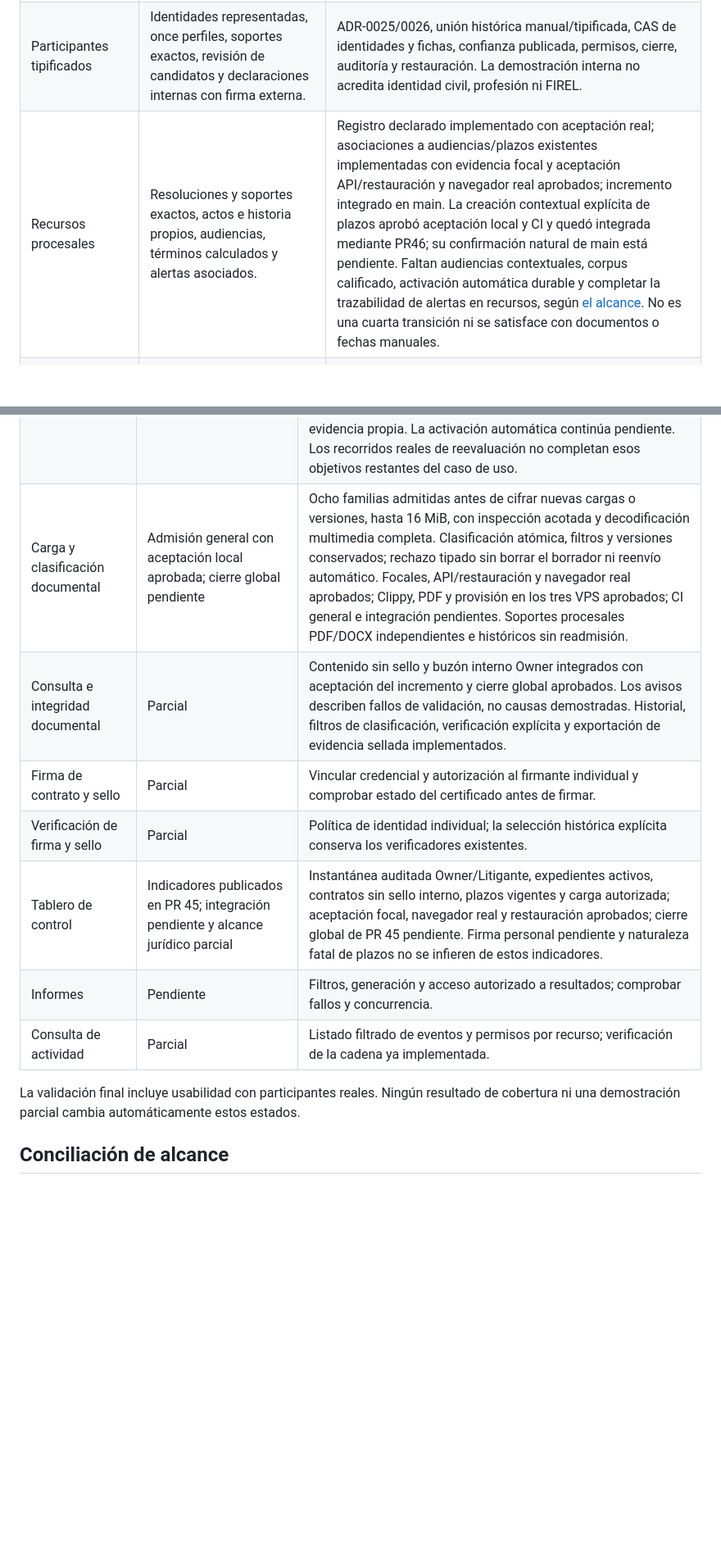
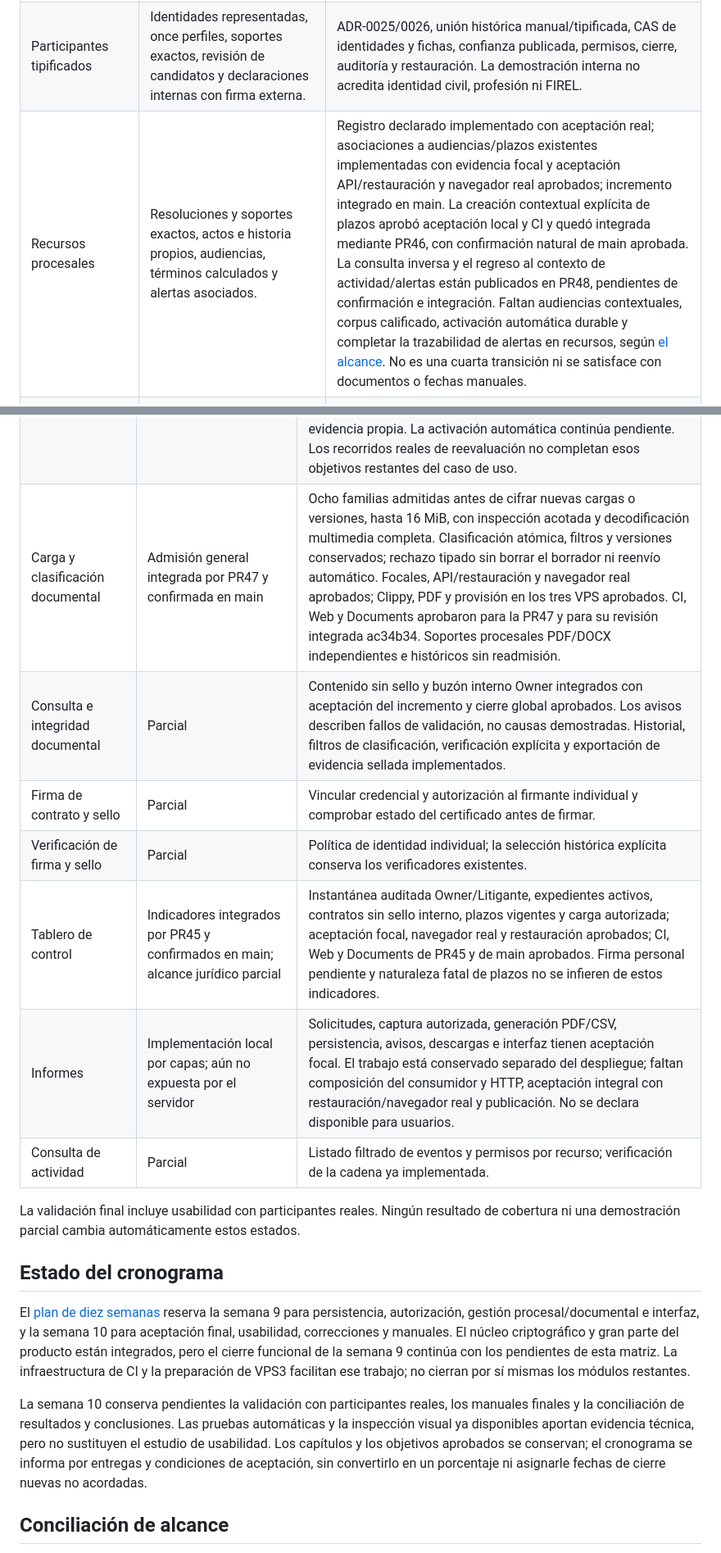
Before and after one commit to eddndev/TT2026-B136, a Markdown page: docs/product-completion.md, 2 parts joined by grey strips. Shown at 82% size. GitHub-like rendering; blank space fills up the shorter version.

```diff
--- a/docs/product-completion.md
+++ b/docs/product-completion.md
@@ -391,7 +405,7 @@ separada de las campañas de hechos y plazos.
 | Administración del expediente penal | Alta penal completa, edición, historia administrativa, filtros, cierre y reapertura; inicial Investigación para nuevas altas completas. | ADR-0022, unicidad de identificadores actuales, R0/R1 pendientes explícitos, cuatro roles, CAS, cierre concurrente, auditoría y restauración completa. |
 | Adopción y transiciones de etapa | Adopción para perfiles completos sin etapa; dos avances ordinarios, fechas declaradas y soportes exactos con admisión PDF/DOCX; historia y conflicto explícito en Qadra. | ADR-0023/0024, secuencia y origen de R1, autorización antes y después de preparar, cierre/revocación concurrentes, auditoría, restauración y navegador real. No incluye recursos ni decisiones jurídicas automáticas. |
 | Participantes tipificados | Identidades representadas, once perfiles, soportes exactos, revisión de candidatos y declaraciones internas con firma externa. | ADR-0025/0026, unión histórica manual/tipificada, CAS de identidades y fichas, confianza publicada, permisos, cierre, auditoría y restauración. La demostración interna no acredita identidad civil, profesión ni FIREL. |
-| Recursos procesales | Resoluciones y soportes exactos, actos e historia propios, audiencias, términos calculados y alertas asociados. | Registro declarado implementado con aceptación real; asociaciones a audiencias/plazos existentes implementadas con evidencia focal y aceptación API/restauración y navegador real aprobados; incremento integrado en main. La creación contextual explícita de plazos aprobó aceptación local y CI y quedó integrada mediante PR46; su confirmación natural de main está pendiente. Faltan audiencias contextuales, corpus calificado, activación automática durable y completar la trazabilidad de alertas en recursos, según [el alcance](procedural-resources-scope.md). No es una cuarta transición ni se satisface con documentos o fechas manuales. |
+| Recursos procesales | Resoluciones y soportes exactos, actos e historia propios, audiencias, términos calculados y alertas asociados. | Registro declarado implementado con aceptación real; asociaciones a audiencias/plazos existentes implementadas con evidencia focal y aceptación API/restauración y navegador real aprobados; incremento integrado en main. La creación contextual explícita de plazos aprobó aceptación local y CI y quedó integrada mediante PR46, con confirmación natural de main aprobada. La consulta inversa y el regreso al contexto de actividad/alertas están publicados en PR48, pendientes de confirmación e integración. Faltan audiencias contextuales, corpus calificado, activación automática durable y completar la trazabilidad de alertas en recursos, según [el alcance](procedural-resources-scope.md). No es una cuarta transición ni se satisface con documentos o fechas manuales. |
 | Programación de audiencias | Cuatro tipos, reemplazo/cancelación con recibos propios, contexto y participantes exactos, historia y agenda autorizada. | ADR-0028; persistencia, autorización, auditoría y Qadra implementados. Evidencias de concurrencia, soporte histórico, resultados inciertos, restauración y navegador en el informe de verificación. No registra celebración, asistentes reales ni acuerdos. |
 | Sesiones y resultados declarados | Raíces propias, ancla y continuidad exactas, comparecencias, acuerdos, procedencia, rectificación, retiro e historia; Qadra y persistencia auditada. | ADR-0029; implementado, verificado e integrado en `main`. Fuentes históricas admitidas, soporte readmitido al rectificar, recibos y recuperación; no acredita actos ni efectos jurídicos. |
 | Catálogo de calendarios jurisdiccionales | Ámbito inmutable, revisiones, cobertura, reglas semanales, excepciones y referencias públicas; consulta civil exacta y retiro con recibo. | ADR-0030; backend, API, Qadra, cobertura y restauración verificados localmente. Código integrado en `main`; actualización integral del manuscrito pendiente; conservar evidencia de autorización global, canon independiente, concurrencia e inventario. Las referencias no preservan contenido remoto ni acreditan aplicabilidad. |
@@ -441,16 +455,34 @@ catálogo versionado en análisis y diseño; no reemplazan objetivos aprobados.
 | Audiencia y activación de plazos | Parcial; programación y sesiones declaradas integradas | Programación, agenda de audiencias, resultados declarados, comparecencias, acuerdos, continuidad, rectificación y retiro tienen flujo propio. Sus campañas locales concluyeron y el código está integrado en `main`. La agenda combinada posterior se integró por PR 35. Las alertas se integraron por PR 36. Faltan activación consistente de plazos, catálogo restante y aceptación integral; registrar texto no calcula efectos jurídicos. |
 | Calendario judicial | Parcial; catálogo con backend, API y Qadra verificados | Configuración global de cobertura, reglas y excepciones con fuentes declaradas, restauración, cobertura y recorridos de navegador aprobados; CI de calendarios aprobado. La selección exacta y la evaluación por perfil ya alimentan plazos persistentes; Qadra V1 de plazos tiene campañas locales completas aprobadas; V2 tiene recorridos API con restauración y navegador con backend real aprobados. La aceptación API final y el cierre global aprobaron; PR 34 integró la reevaluación en `main`. Faltan el cierre del corpus jurídico aplicable y la aceptación de los objetivos restantes del flujo completo; la actualización académica conserva su seguimiento propio. El conteo civil puro aporta una candidata; una URL o la clasificación de una fecha no acredita la regla normativa. |
 | Monitoreo de plazos y alertas | Parcial; base V1 integrada y servicio/HTTP/Qadra V2 con recorridos reales aprobados | Registro, revisión exacta, responsable y atención tienen flujo web integrado. La ampliación humana/HTTP V2 declara políticas, conserva observaciones y continuidad y representa historia humana/técnica. Detalle actual y listado verifican vigencia sin usar la cola como prueba de actualidad. Despacho y consumo confirman trabajos, cursores, resultados e intentos con auditoría. Qadra V2 tiene pruebas Node y navegador con HTTP controlado y backend real aprobadas. La composición en servidor aprobó pruebas unitarias y una campaña API con TERM/INT, reinicios y restauración. La aceptación API final y el CI de cierre aprobaron; la reevaluación se integró en `main` por PR 34. La agenda conjunta se integró por PR 35. PR 36 integró alertas con persistencia, reintentos, control de duplicados, Qadra y composición en servidor como `8261c51`; su aceptación API/restauración, navegador real y cierre de CI conservan evidencia propia. La activación automática continúa pendiente. Los recorridos reales de reevaluación no completan esos objetivos restantes del caso de uso. |
-| Carga y clasificación documental | Admisión general con aceptación local aprobada; cierre global pendiente | Ocho familias admitidas antes de cifrar nuevas cargas o versiones, hasta 16 MiB, con inspección acotada y decodificación multimedia completa. Clasificación atómica, filtros y versiones conservados; rechazo tipado sin borrar el borrador ni reenvío automático. Focales, API/restauración y navegador real aprobados; Clippy, PDF y provisión en los tres VPS aprobados; CI general e integración pendientes. Soportes procesales PDF/DOCX independientes e históricos sin readmisión. |
+| Carga y clasificación documental | Admisión general integrada por PR47 y confirmada en main | Ocho familias admitidas antes de cifrar nuevas cargas o versiones, hasta 16 MiB, con inspección acotada y decodificación multimedia completa. Clasificación atómica, filtros y versiones conservados; rechazo tipado sin borrar el borrador ni reenvío automático. Focales, API/restauración y navegador real aprobados; Clippy, PDF y provisión en los tres VPS aprobados. CI, Web y Documents aprobaron para la PR47 y para su revisión integrada ac34b34. Soportes procesales PDF/DOCX independientes e históricos sin readmisión. |
 | Consulta e integridad documental | Parcial | Contenido sin sello y buzón interno Owner integrados con aceptación del incremento y cierre global aprobados. Los avisos describen fallos de validación, no causas demostradas. Historial, filtros de clasificación, verificación explícita y exportación de evidencia sellada implementados. |
 | Firma de contrato y sello | Parcial | Vincular credencial y autorización al firmante individual y comprobar estado del certificado antes de firmar. |
 | Verificación de firma y sello | Parcial | Política de identidad individual; la selección histórica explícita conserva los verificadores existentes. |
-| Tablero de control | Indicadores publicados en PR 45; integración pendiente y alcance jurídico parcial | Instantánea auditada Owner/Litigante, expedientes activos, contratos sin sello interno, plazos vigentes y carga autorizada; aceptación focal, navegador real y restauración aprobados; cierre global de PR 45 pendiente. Firma personal pendiente y naturaleza fatal de plazos no se infieren de estos indicadores. |
-| Informes | Pendiente | Filtros, generación y acceso autorizado a resultados; comprobar fallos y concurrencia. |
+| Tablero de control | Indicadores integrados por PR45 y confirmados en main; alcance jurídico parcial | Instantánea auditada Owner/Litigante, expedientes activos, contratos sin sello interno, plazos vigentes y carga autorizada; aceptación focal, navegador real y restauración aprobados; CI, Web y Documents de PR45 y de main aprobados. Firma personal pendiente y naturaleza fatal de plazos no se infieren de estos indicadores. |
+| Informes | Implementación local por capas; aún no expuesta por el servidor | Solicitudes, captura autorizada, generación PDF/CSV, persistencia, avisos, descargas e interfaz tienen aceptación focal. El trabajo está conservado separado del despliegue; faltan composición del consumidor y HTTP, aceptación integral con restauración/navegador real y publicación. No se declara disponible para usuarios. |
 | Consulta de actividad | Parcial | Listado filtrado de eventos y permisos por recurso; verificación de la cadena ya implementada. |
 
 La validación final incluye usabilidad con participantes reales. Ningún resultado
 de cobertura ni una demostración parcial cambia automáticamente estos estados.
+
+## Estado del cronograma
+
+El [plan de diez semanas](../latex/chapters/03-analisis-diseno.tex) reserva la
+semana 9 para persistencia, autorización, gestión procesal/documental e interfaz,
+y la semana 10 para aceptación final, usabilidad, correcciones y manuales.
+El núcleo criptográfico y gran parte del producto están integrados, pero el
+cierre funcional de la semana 9 continúa con los pendientes de esta matriz.
+La infraestructura de CI y la preparación de VPS3 facilitan ese trabajo; no
+cierran por sí mismas los módulos restantes.
+
+La semana 10 conserva pendientes la validación con participantes reales,
+los manuales finales y la conciliación de resultados y conclusiones. Las
+pruebas automáticas y la inspección visual ya disponibles aportan evidencia
+técnica, pero no sustituyen el estudio de usabilidad. Los capítulos y los
+objetivos aprobados se conservan; el cronograma se informa por entregas y
+condiciones de aceptación, sin convertirlo en un porcentaje ni asignarle
+fechas de cierre nuevas no acordadas.
 
 ## Conciliación de alcance
 
```
Also changed, not shown: other parts of docs/product-completion.md (+36 -19 lines).
